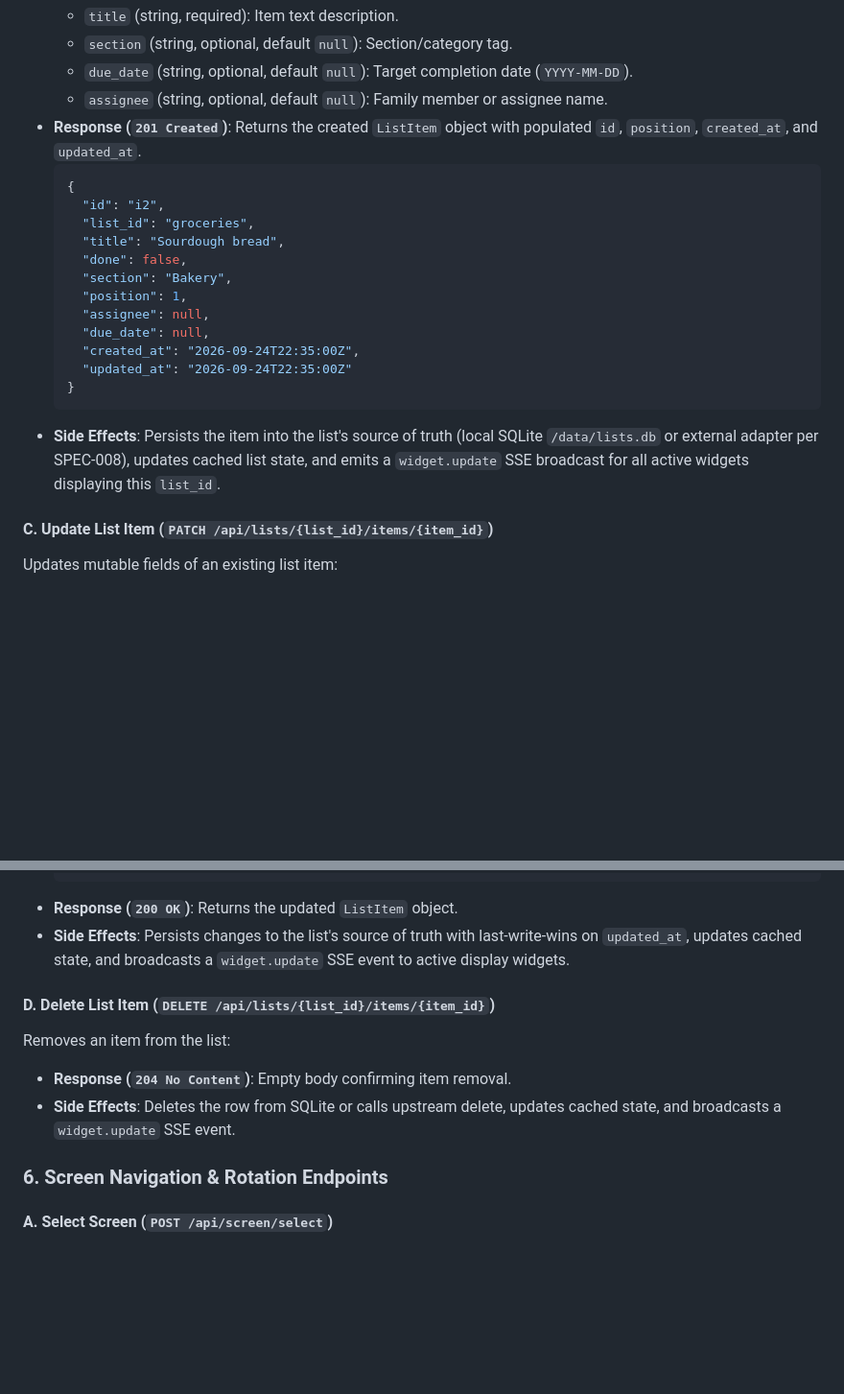
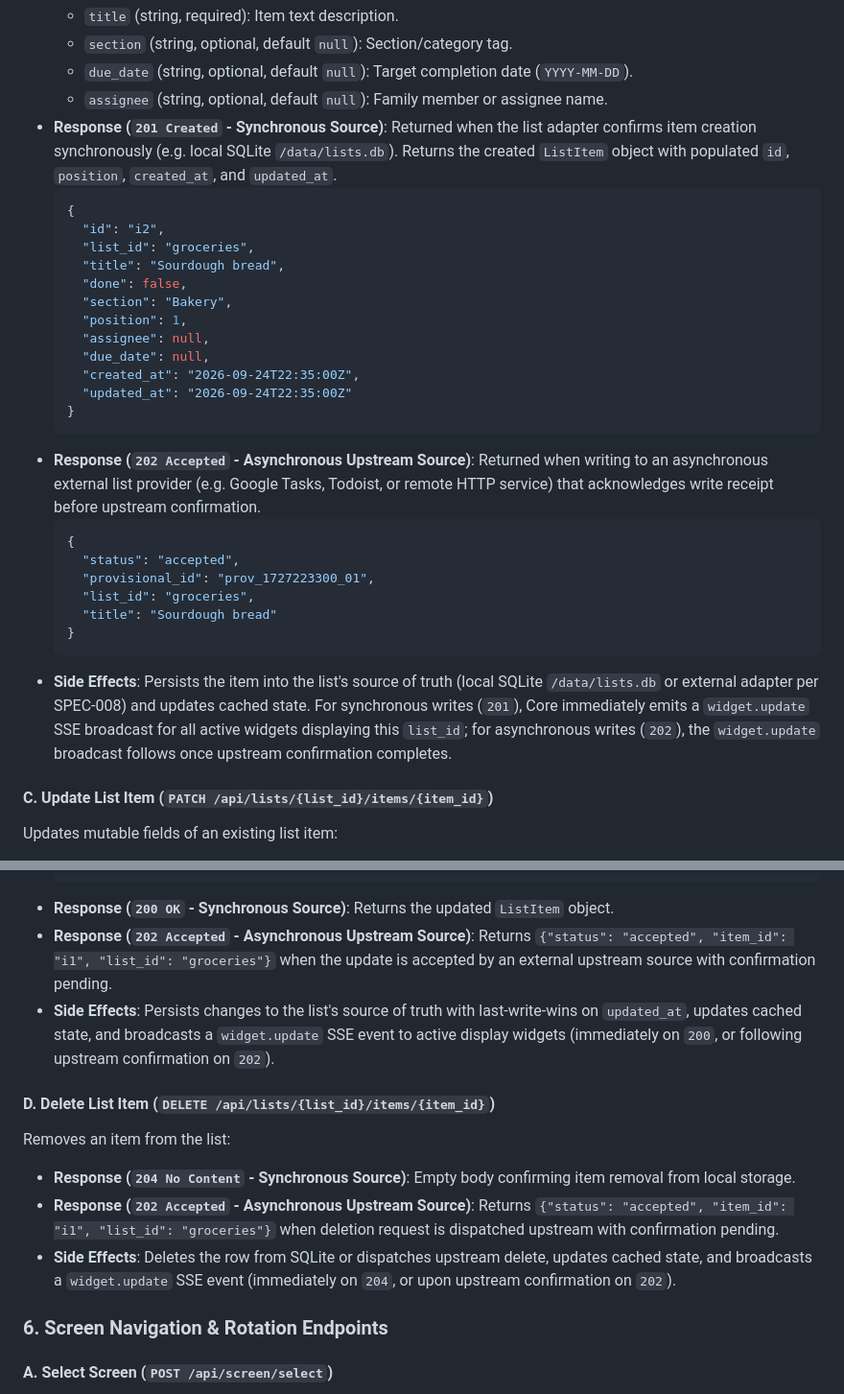
Before and after one commit to azylman/mirrormere, a Markdown page: specs/006-realtime-comms-and-mutations.md, 2 parts joined by grey strips. Shown at 96% size. Rendered like a GitHub page; blank space fills up the shorter version.

Commit message:
docs(specs): align SSE schemas and add async 202 list responses (fixes #80, fixes #81) (#84)
Co-authored-by: Aerial <aerial@noreply.github.com>

````diff
--- a/specs/006-realtime-comms-and-mutations.md
+++ b/specs/006-realtime-comms-and-mutations.md
@@ -468,8 +468,8 @@ Appends a new item to the list:
   - `section` (string, optional, default `null`): Section/category tag.
   - `due_date` (string, optional, default `null`): Target completion date (`YYYY-MM-DD`).
   - `assignee` (string, optional, default `null`): Family member or assignee name.
-- **Response (`201 Created`)**:
-  Returns the created `ListItem` object with populated `id`, `position`, `created_at`, and `updated_at`.
+- **Response (`201 Created` - Synchronous Source)**:
+  Returned when the list adapter confirms item creation synchronously (e.g. local SQLite `/data/lists.db`). Returns the created `ListItem` object with populated `id`, `position`, `created_at`, and `updated_at`.
   ```json
   {
     "id": "i2",
@@ -484,7 +484,17 @@ Appends a new item to the list:
     "updated_at": "2026-09-24T22:35:00Z"
   }
   ```
-- **Side Effects**: Persists the item into the list's source of truth (local SQLite `/data/lists.db` or external adapter per SPEC-008), updates cached list state, and emits a `widget.update` SSE broadcast for all active widgets displaying this `list_id`.
+- **Response (`202 Accepted` - Asynchronous Upstream Source)**:
+  Returned when writing to an asynchronous external list provider (e.g. Google Tasks, Todoist, or remote HTTP service) that acknowledges write receipt before upstream confirmation.
+  ```json
+  {
+    "status": "accepted",
+    "provisional_id": "prov_1727223300_01",
+    "list_id": "groceries",
+    "title": "Sourdough bread"
+  }
+  ```
+- **Side Effects**: Persists the item into the list's source of truth (local SQLite `/data/lists.db` or external adapter per SPEC-008) and updates cached state. For synchronous writes (`201`), Core immediately emits a `widget.update` SSE broadcast for all active widgets displaying this `list_id`; for asynchronous writes (`202`), the `widget.update` broadcast follows once upstream confirmation completes.
 
 #### C. Update List Item (`PATCH /api/lists/{list_id}/items/{item_id}`)
 Updates mutable fields of an existing list item:
@@ -504,15 +514,19 @@ Updates mutable fields of an existing list item:
     "assignee": "Alex"
   }
   ```
-- **Response (`200 OK`)**:
+- **Response (`200 OK` - Synchronous Source)**:
   Returns the updated `ListItem` object.
-- **Side Effects**: Persists changes to the list's source of truth with last-write-wins on `updated_at`, updates cached state, and broadcasts a `widget.update` SSE event to active display widgets.
+- **Response (`202 Accepted` - Asynchronous Upstream Source)**:
+  Returns `{"status": "accepted", "item_id": "i1", "list_id": "groceries"}` when the update is accepted by an external upstream source with confirmation pending.
+- **Side Effects**: Persists changes to the list's source of truth with last-write-wins on `updated_at`, updates cached state, and broadcasts a `widget.update` SSE event to active display widgets (immediately on `200`, or following upstream confirmation on `202`).
 
 #### D. Delete List Item (`DELETE /api/lists/{list_id}/items/{item_id}`)
 Removes an item from the list:
-- **Response (`204 No Content`)**:
-  Empty body confirming item removal.
-- **Side Effects**: Deletes the row from SQLite or calls upstream delete, updates cached state, and broadcasts a `widget.update` SSE event.
+- **Response (`204 No Content` - Synchronous Source)**:
+  Empty body confirming item removal from local storage.
+- **Response (`202 Accepted` - Asynchronous Upstream Source)**:
+  Returns `{"status": "accepted", "item_id": "i1", "list_id": "groceries"}` when deletion request is dispatched upstream with confirmation pending.
+- **Side Effects**: Deletes the row from SQLite or dispatches upstream delete, updates cached state, and broadcasts a `widget.update` SSE event (immediately on `204`, or upon upstream confirmation on `202`).
 
 ### 6. Screen Navigation & Rotation Endpoints
 
````
Also changed, not shown: other parts of specs/006-realtime-comms-and-mutations.md (+3 -2 lines), specs/001-architecture-overview.md (+1 -1 lines), specs/008-tasks-and-lists.md (+3 -3 lines).
